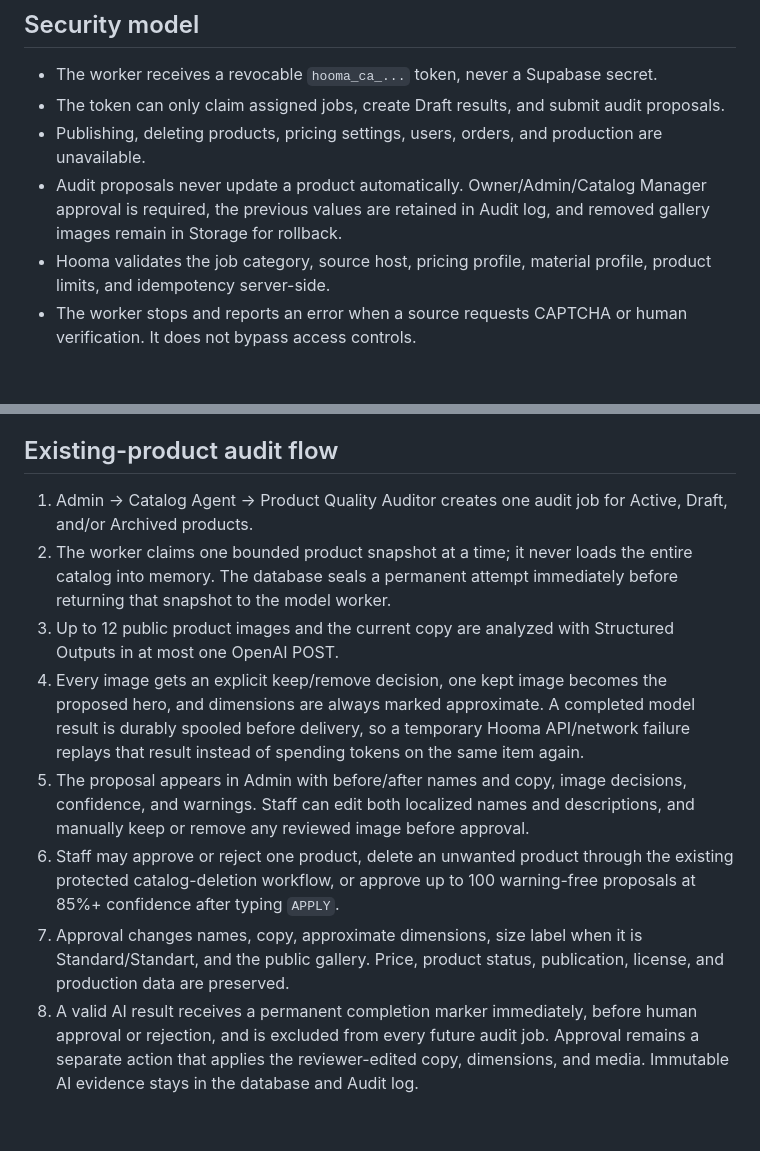
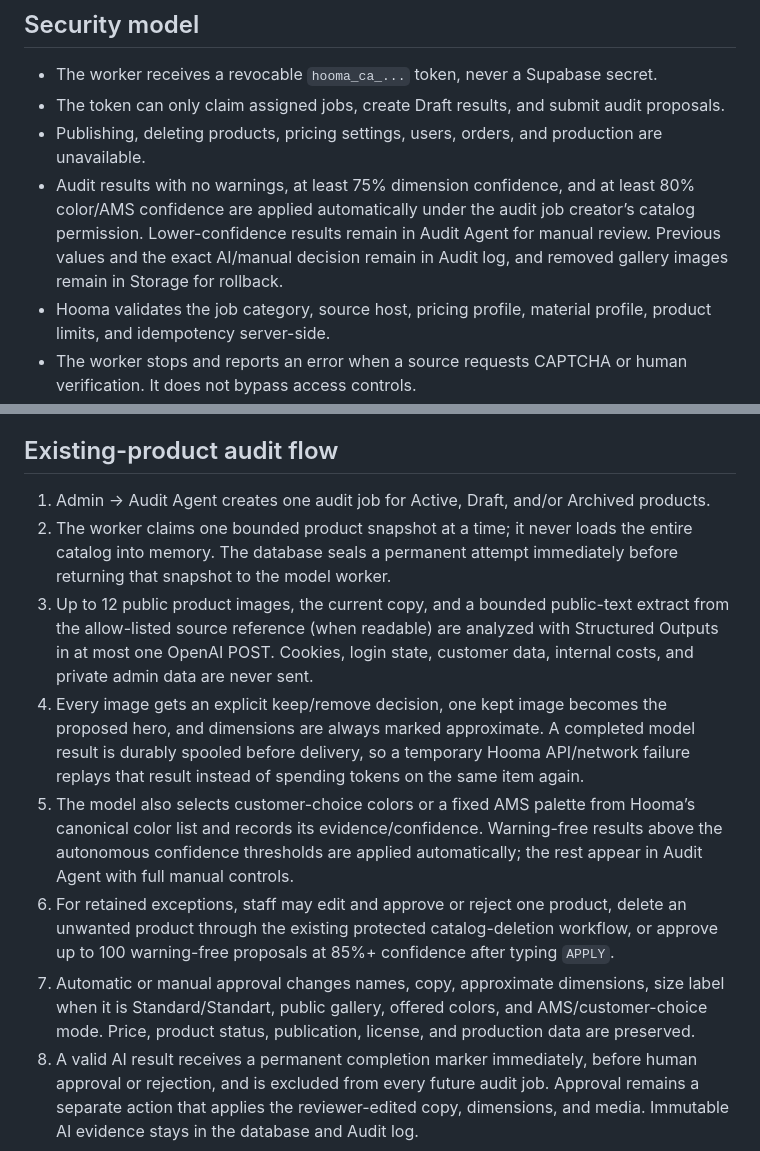
Before and after one commit to Mneloapp/Hooma, a Markdown page: tools/hooma-catalog-agent/README.md, 2 parts joined by grey strips. Rendered like a GitHub page; blank space fills up the shorter version.

Commit message:
Document autonomous reference color audit

```diff
--- a/tools/hooma-catalog-agent/README.md
+++ b/tools/hooma-catalog-agent/README.md
@@ -10,7 +10,7 @@ This worker has two resumable modes:
 - The worker receives a revocable `hooma_ca_...` token, never a Supabase secret.
 - The token can only claim assigned jobs, create Draft results, and submit audit proposals.
 - Publishing, deleting products, pricing settings, users, orders, and production are unavailable.
-- Audit proposals never update a product automatically. Owner/Admin/Catalog Manager approval is required, the previous values are retained in Audit log, and removed gallery images remain in Storage for rollback.
+- Audit results with no warnings, at least 75% dimension confidence, and at least 80% color/AMS confidence are applied automatically under the audit job creator’s catalog permission. Lower-confidence results remain in Audit Agent for manual review. Previous values and the exact AI/manual decision remain in Audit log, and removed gallery images remain in Storage for rollback.
 - Hooma validates the job category, source host, pricing profile, material profile, product limits, and idempotency server-side.
 - The worker stops and reports an error when a source requests CAPTCHA or human verification. It does not bypass access controls.
 
@@ -43,13 +43,13 @@ MakerWorld may repeatedly request bot verification from an automated Playwright
 
 ## Existing-product audit flow
 
-1. Admin → Catalog Agent → Product Quality Auditor creates one audit job for Active, Draft, and/or Archived products.
+1. Admin → Audit Agent creates one audit job for Active, Draft, and/or Archived products.
 2. The worker claims one bounded product snapshot at a time; it never loads the entire catalog into memory. The database seals a permanent attempt immediately before returning that snapshot to the model worker.
-3. Up to 12 public product images and the current copy are analyzed with Structured Outputs in at most one OpenAI POST.
+3. Up to 12 public product images, the current copy, and a bounded public-text extract from the allow-listed source reference (when readable) are analyzed with Structured Outputs in at most one OpenAI POST. Cookies, login state, customer data, internal costs, and private admin data are never sent.
 4. Every image gets an explicit keep/remove decision, one kept image becomes the proposed hero, and dimensions are always marked approximate. A completed model result is durably spooled before delivery, so a temporary Hooma API/network failure replays that result instead of spending tokens on the same item again.
-5. The proposal appears in Admin with before/after names and copy, image decisions, confidence, and warnings. Staff can edit both localized names and descriptions, and manually keep or remove any reviewed image before approval.
-6. Staff may approve or reject one product, delete an unwanted product through the existing protected catalog-deletion workflow, or approve up to 100 warning-free proposals at 85%+ confidence after typing `APPLY`.
-7. Approval changes names, copy, approximate dimensions, size label when it is Standard/Standart, and the public gallery. Price, product status, publication, license, and production data are preserved.
+5. The model also selects customer-choice colors or a fixed AMS palette from Hooma’s canonical color list and records its evidence/confidence. Warning-free results above the autonomous confidence thresholds are applied automatically; the rest appear in Audit Agent with full manual controls.
+6. For retained exceptions, staff may edit and approve or reject one product, delete an unwanted product through the existing protected catalog-deletion workflow, or approve up to 100 warning-free proposals at 85%+ confidence after typing `APPLY`.
+7. Automatic or manual approval changes names, copy, approximate dimensions, size label when it is Standard/Standart, public gallery, offered colors, and AMS/customer-choice mode. Price, product status, publication, license, and production data are preserved.
 8. A valid AI result receives a permanent completion marker immediately, before human approval or rejection, and is excluded from every future audit job. Approval remains a separate action that applies the reviewer-edited copy, dimensions, and media. Immutable AI evidence stays in the database and Audit log.
 
 The worker makes at most one paid OpenAI request per claimed product; it never automatically repeats that request. Before delivery, a completed result is written and synced through `.audit-result-spool`, and a valid temp file is recovered after a restart. A crash after the database seals an attempt but before the response is durably spooled deliberately leaves that product attempted/failed for manual review instead of risking a second charge. Corrupt, conflicting, or permanently rejected delivery entries move to `.audit-result-spool/quarantine` instead of being deleted. While a retryable result remains pending delivery, new audit claims pause so the same product cannot spend tokens twice. A valid delivery quarantined after a permanent Hooma HTTP rejection is automatically retried and blocks new audit claims until Hooma accepts it; corrupt/conflicting evidence remains visible for manual inspection without blocking unrelated products. Import jobs continue normally, and `HOOMA_WORKER_MODE=import` does not process or wait on the audit spool.
```
